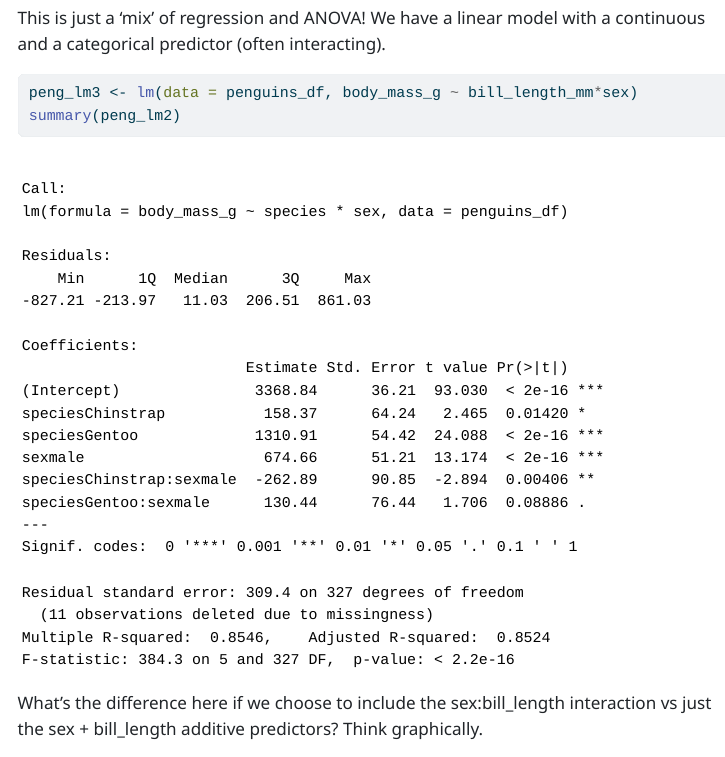
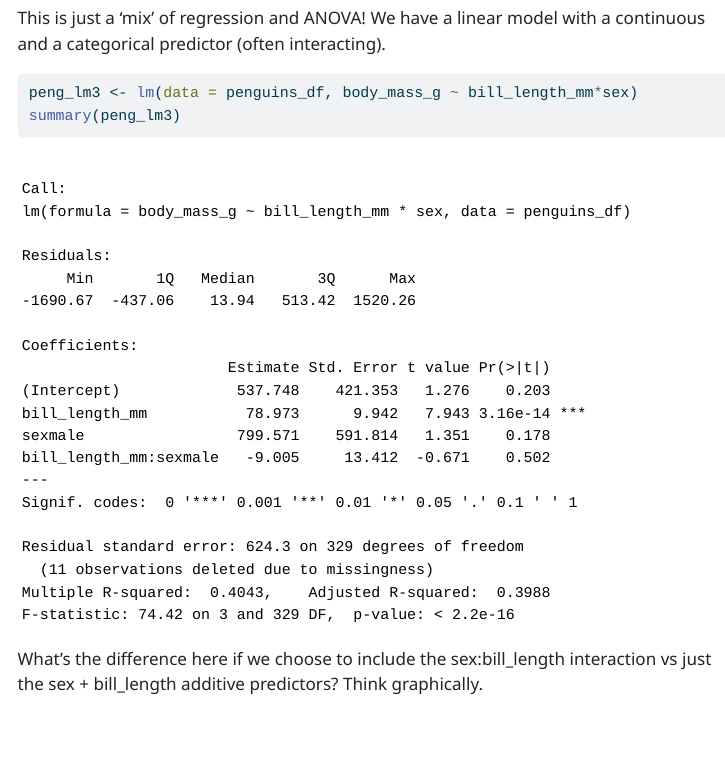
Before and after one commit to robbinscalebj/QuantBio_BIO5324_Sp2026, a Quarto document (Lectures/16_Named-Tests-2/16_Lecture_Named-Tests-2.qmd): the page in a window 1100 px wide, from 14420 px down. The pictures show the output file Lectures/16_Named-Tests-2/16_Lecture_Named-Tests-2.html that the author committed with the source, opened offline; menus at the side of the page are left out; long lines of code are wrapped.

Commit message:
Update error in Lecture 16

````diff
--- a/Lectures/16_Named-Tests-2/16_Lecture_Named-Tests-2.qmd
+++ b/Lectures/16_Named-Tests-2/16_Lecture_Named-Tests-2.qmd
@@ -304,7 +304,7 @@ This is just a 'mix' of regression and ANOVA! We have a linear model with a cont
 
 ```{r}
 peng_lm3 <- lm(data = penguins_df, body_mass_g ~ bill_length_mm*sex)
-summary(peng_lm2)
+summary(peng_lm3)
 ```
 
 What's the difference here if we choose to include the sex:bill_length interaction vs just the sex + bill_length additive predictors? Think graphically.
````
Also changed, not shown: Lectures/16_Named-Tests-2/16_Lecture_Named-Tests-2.html.
